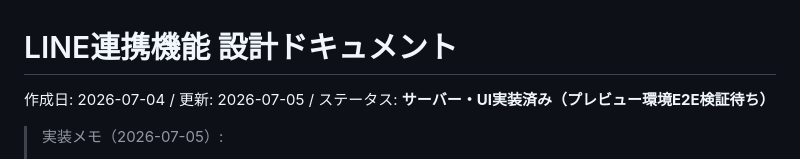
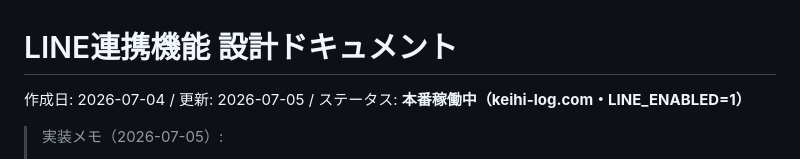
Before and after one commit to kenmochi-blip/keihi-log, a Markdown page: docs/line-integration-design.md, the part around the change. Rendered like a GitHub page.

```diff
--- a/docs/line-integration-design.md
+++ b/docs/line-integration-design.md
@@ -1,6 +1,6 @@
 # LINE連携機能 設計ドキュメント
 
-作成日: 2026-07-04 / 更新: 2026-07-05 / ステータス: **サーバー・UI実装済み（プレビュー環境E2E検証待ち）**
+作成日: 2026-07-04 / 更新: 2026-07-05 / ステータス: **本番稼働中（keihi-log.com・LINE_ENABLED=1）**
 
 > 実装メモ（2026-07-05）:
 > - サーバーは全て `api/data/[...path].js` に実装（`bodyParser` を無効化し `_readRaw`/`_body` で手動パース）。
```
Also changed, not shown: CLAUDE.md (+2 -1 lines).
